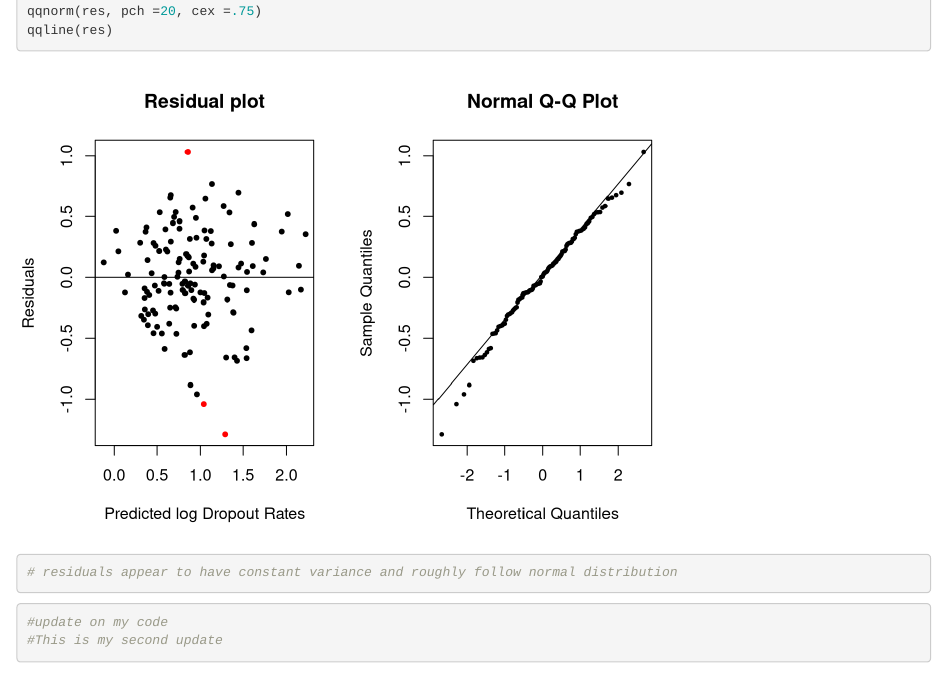
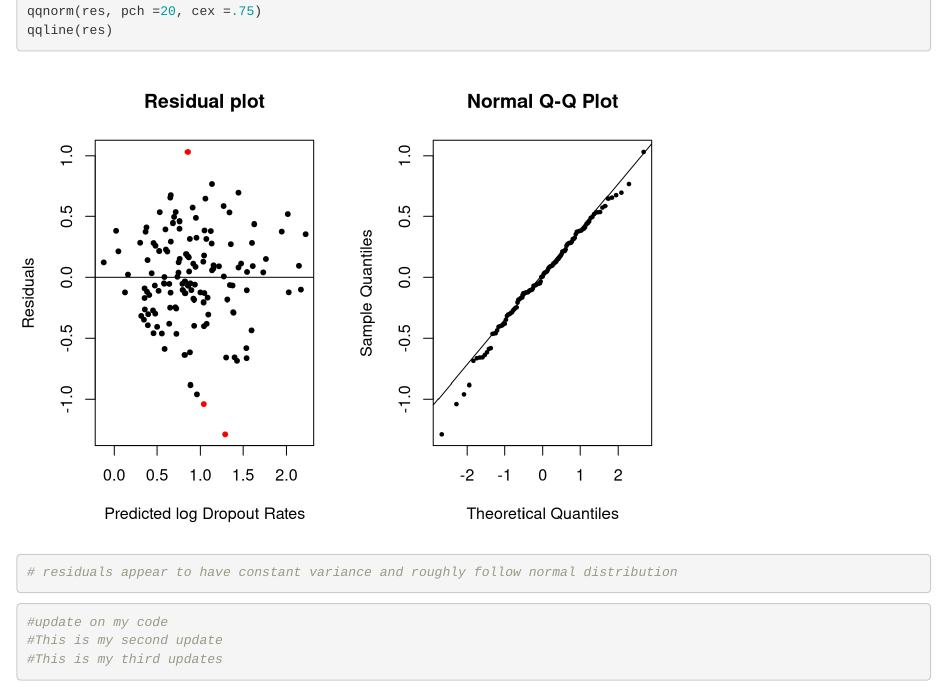
Before and after one commit to bbstapleton1/DAE-300, an R Markdown document (DropoutRate_DAE_300.Rmd): the page in a window 1100 px wide, from 4830 px down. Rendered offline with R 4.5, knitr and Pandoc, with nearby package versions.

Commit message:
Update DropoutRate_DAE_300.Rmd

````diff
--- a/DropoutRate_DAE_300.Rmd
+++ b/DropoutRate_DAE_300.Rmd
@@ -347,4 +347,5 @@ qqline(res)
 ```{r}
 #update on my code
 #This is my second update
+#This is my third updates
 ```
````
